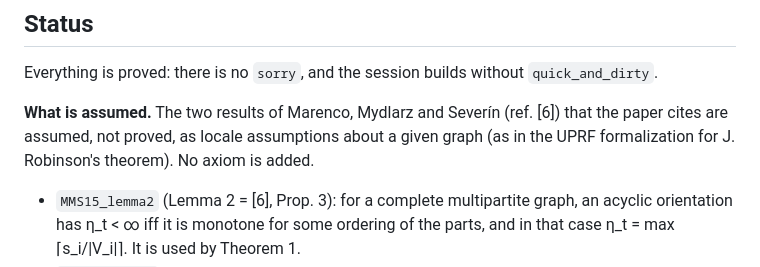
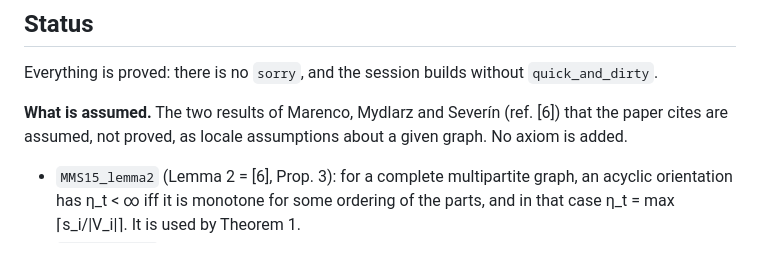
Before and after one commit to aureus123/lucky, a Markdown page: isabelle/README.md, the part around the change. Rendered like a GitHub page.

Commit message:
isabelle/README: remove the reference to another repository
Co-Authored-By: Claude Opus 5.5 <noreply@anthropic.com>
Claude-Session: https://claude.ai/code/session_016fcFPvS9mQorfUAsiEaFPo

```diff
--- a/isabelle/README.md
+++ b/isabelle/README.md
@@ -77,8 +77,7 @@ appendix of the arXiv version. See the main [README](../README.md) for the state
 Everything is proved: there is no `sorry`, and the session builds without `quick_and_dirty`.
 
 **What is assumed.** The two results of Marenco, Mydlarz and Severín (ref. [6]) that the paper
-cites are assumed, not proved, as locale assumptions about a given graph (as in the UPRF
-formalization for J. Robinson's theorem). No axiom is added.
+cites are assumed, not proved, as locale assumptions about a given graph. No axiom is added.
 - `MMS15_lemma2` (Lemma 2 = [6], Prop. 3): for a complete multipartite graph, an acyclic
   orientation has η_t < ∞ iff it is monotone for some ordering of the parts, and in that case
   η_t = max ⌈s_i/|V_i|⌉. It is used by Theorem 1.
```
